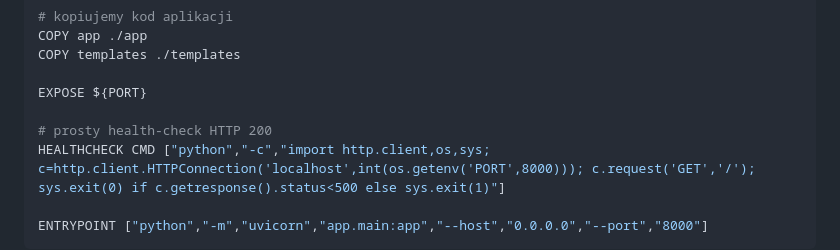
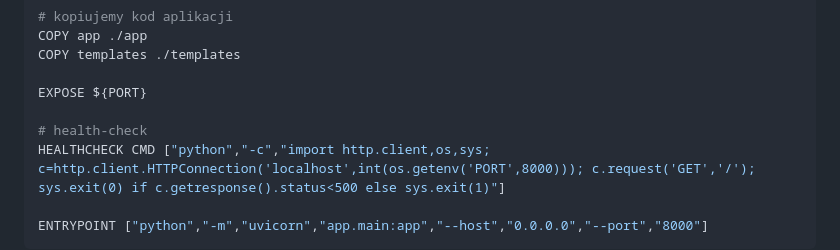
Before and after one commit to Pawlox62/pogodynka, a Markdown page: README.md, the part around the change printed below. GitHub-like rendering.

```diff
--- a/README.md
+++ b/README.md
@@ -141,7 +141,7 @@ COPY templates ./templates
 
 EXPOSE ${PORT}
 
-# prosty health‑check HTTP 200
+# health‑check
 HEALTHCHECK CMD ["python","-c","import http.client,os,sys; c=http.client.HTTPConnection('localhost',int(os.getenv('PORT',8000))); c.request('GET','/'); sys.exit(0) if c.getresponse().status<500 else sys.exit(1)"]
 
 ENTRYPOINT ["python","-m","uvicorn","app.main:app","--host","0.0.0.0","--port","8000"]
```
Also changed, not shown: other parts of README.md (+10 -1 lines).
